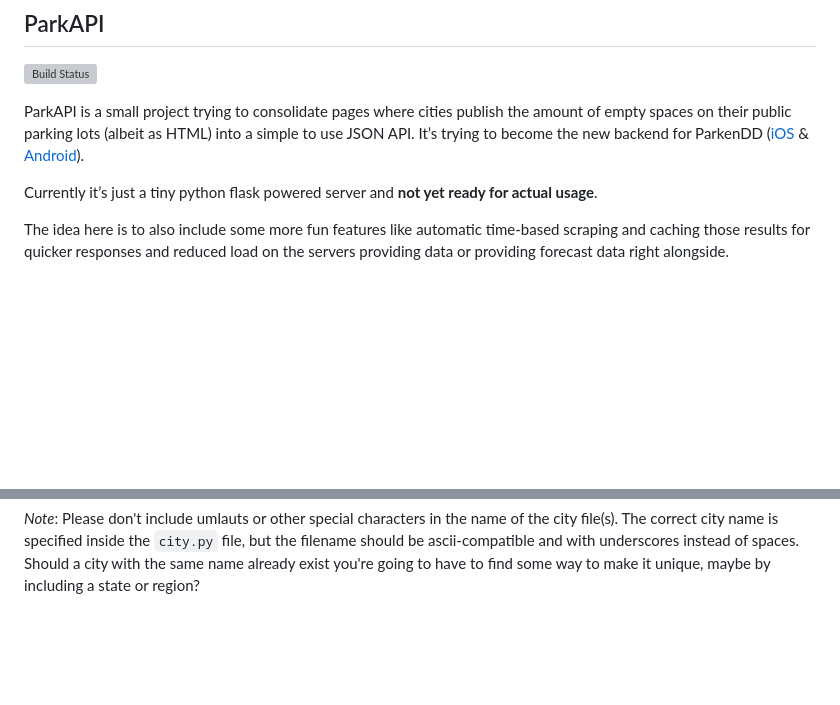
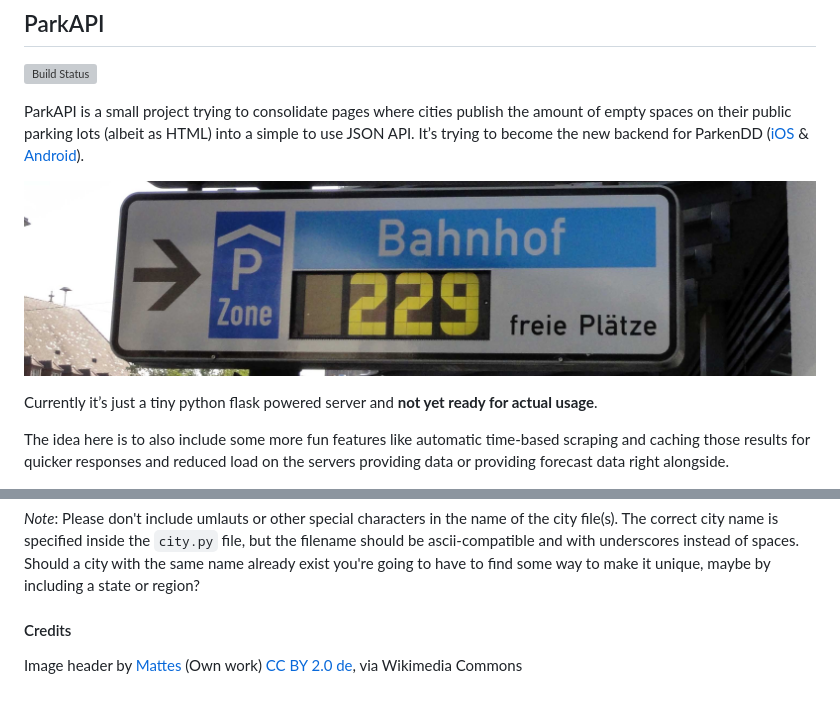
Before and after one commit to offenesdresden/ParkAPI, a Markdown page: README.md, 2 parts joined by grey strips. GitHub-like rendering; pictures changed too: image.jpg (added); blank space fills up the shorter version; grey boxes are pictures that could not be loaded.

Commit message:
Who doesn't love a nice README image?

```diff
--- a/README.md
+++ b/README.md
@@ -3,6 +3,8 @@
 [![Build Status](https://travis-ci.org/offenesdresden/ParkAPI.svg?branch=master)](https://travis-ci.org/offenesdresden/ParkAPI)
 
 ParkAPI is a small project trying to consolidate pages where cities publish the amount of empty spaces on their public parking lots (albeit as HTML) into a simple to use JSON API. It’s trying to become the new backend for ParkenDD ([iOS](https://github.com/kiliankoe/ParkenDD) & [Android](https://github.com/jklmnn/ParkenDD)).
+
+![image](./image.jpg)
 
 Currently it’s just a tiny python flask powered server and **not yet ready for actual usage**.
 
@@ -110,3 +112,7 @@ Now all that's left to do is to send us a pull request with your new stuff :)
 Very cool! Thanks for helping out! [You rock!](http://i.giphy.com/JVdF14CQQH7gs.gif)
 
 *Note*: Please don't include umlauts or other special characters in the name of the city file(s). The correct city name is specified inside the `city.py` file, but the filename should be ascii-compatible and with underscores instead of spaces. Should a city with the same name already exist you're going to have to find some way to make it unique, maybe by including a state or region?
+
+#### Credits
+
+Image header by [Mattes](https://commons.wikimedia.org/wiki/User:Mattes) (Own work) [CC BY 2.0 de](http://creativecommons.org/licenses/by/2.0/de/deed.en), via Wikimedia Commons
```
